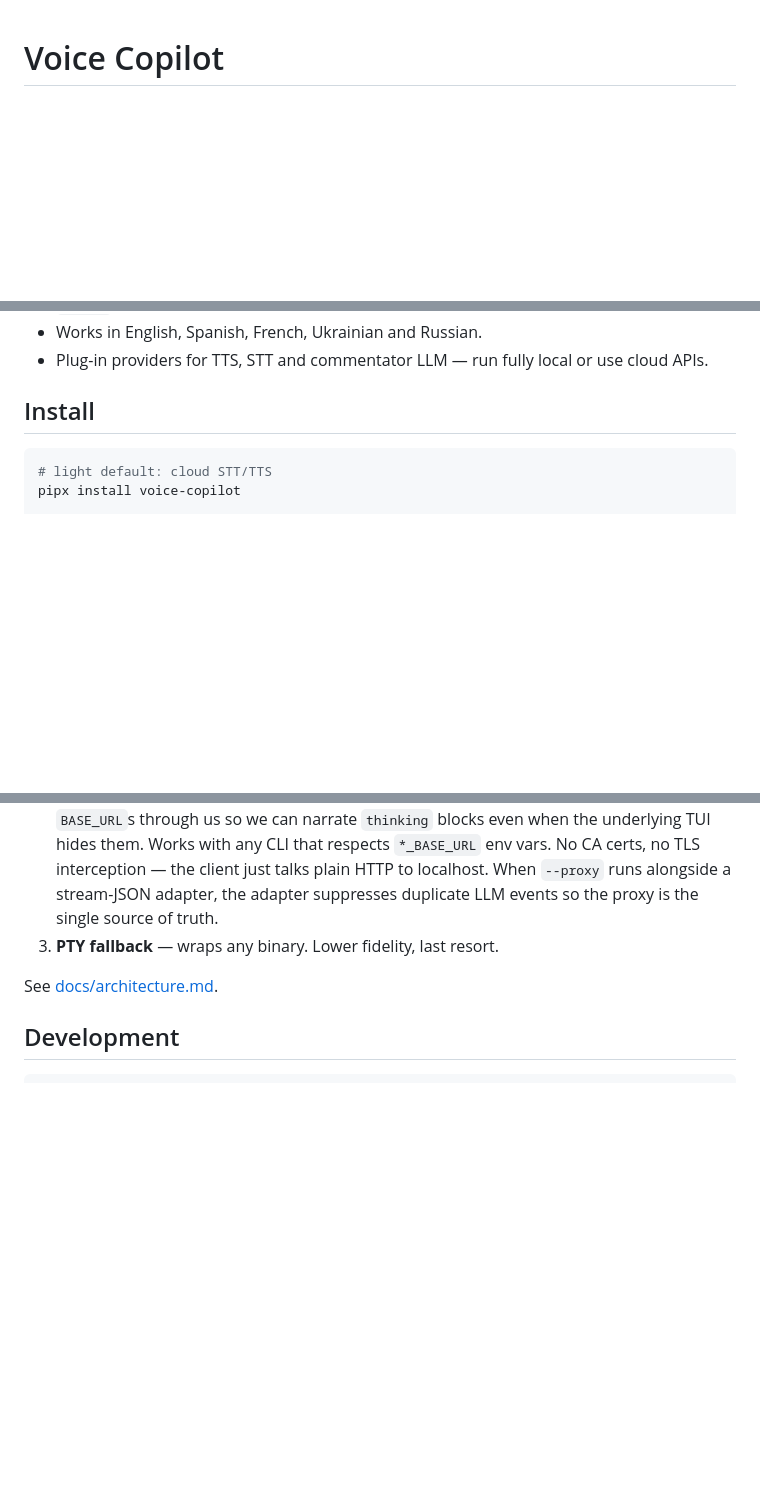
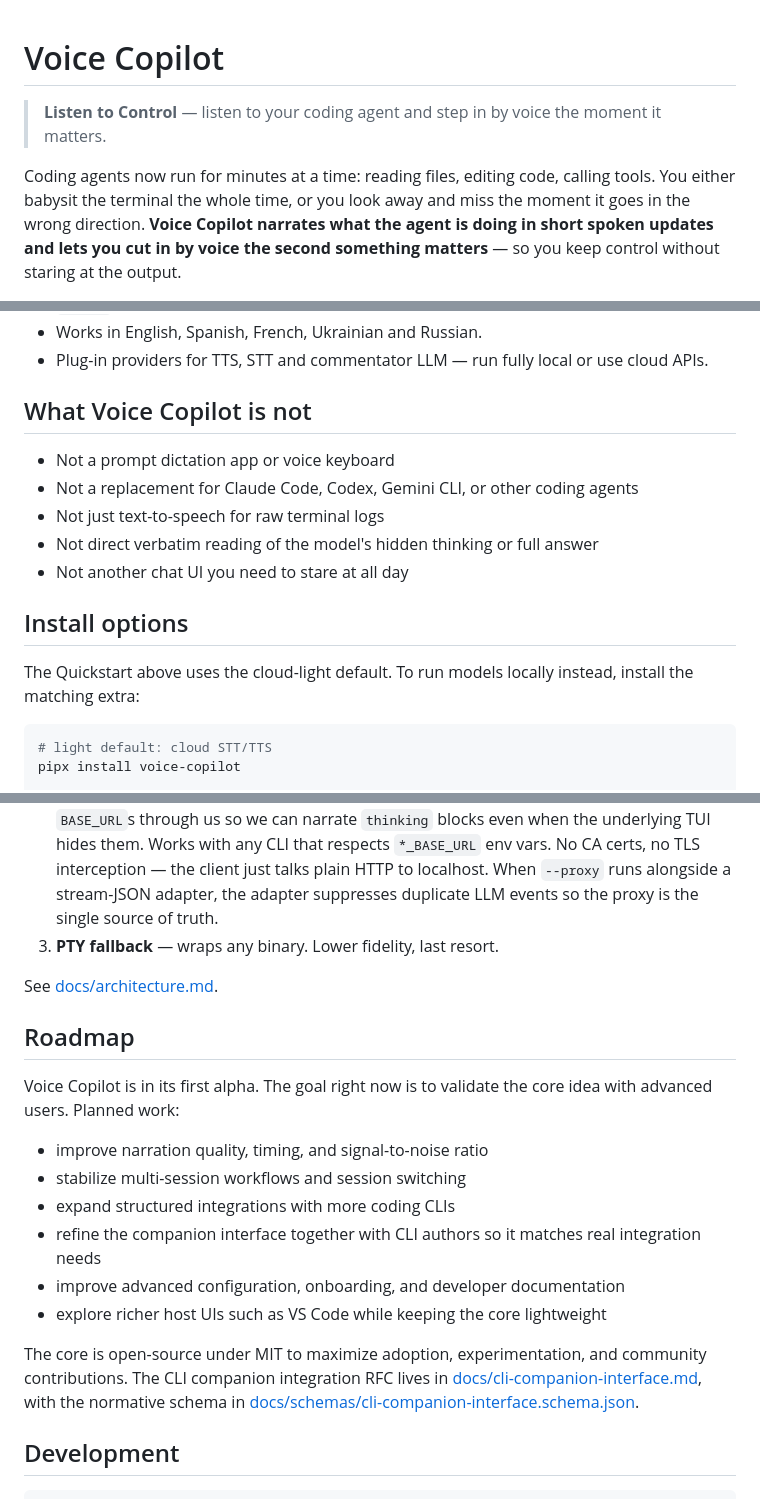
Before and after one commit to conus-vision/voice-copilot, a Markdown page: README.md, 3 parts joined by grey strips. Drawn GitHub-style; blank space fills up the shorter version.

````diff
--- a/README.md
+++ b/README.md
@@ -1,3 +1,11 @@
 # Voice Copilot
 
+> **Listen to Control** — listen to your coding agent and step in by voice the moment it matters.
+
+Coding agents now run for minutes at a time: reading files, editing code,
+calling tools. You either babysit the terminal the whole time, or you look away
+and miss the moment it goes in the wrong direction. **Voice Copilot narrates
+what the agent is doing in short spoken updates and lets you cut in by voice the
+second something matters** — so you keep control without staring at the output.
+
 <p align="center">
@@ -97,7 +138,18 @@ cognitive load while preserving the option to inspect the trace and intervene.
 - Plug-in providers for TTS, STT and commentator LLM — run fully local or use
   cloud APIs.
 
-## Install
+## What Voice Copilot is not
+
+- Not a prompt dictation app or voice keyboard
+- Not a replacement for Claude Code, Codex, Gemini CLI, or other coding agents
+- Not just text-to-speech for raw terminal logs
+- Not direct verbatim reading of the model's hidden thinking or full answer
+- Not another chat UI you need to stare at all day
+
+## Install options
+
+The Quickstart above uses the cloud-light default. To run models locally
+instead, install the matching extra:
 
 ```bash
 # light default: cloud STT/TTS
@@ -220,6 +259,25 @@ Switch via the **Settings** page or by editing `~/.voice-copilot/config.yaml`.
 
 See [docs/architecture.md](docs/architecture.md).
 
+## Roadmap
+
+Voice Copilot is in its first alpha. The goal right now is to validate the core
+idea with advanced users. Planned work:
+
+- improve narration quality, timing, and signal-to-noise ratio
+- stabilize multi-session workflows and session switching
+- expand structured integrations with more coding CLIs
+- refine the companion interface together with CLI authors so it matches real
+  integration needs
+- improve advanced configuration, onboarding, and developer documentation
+- explore richer host UIs such as VS Code while keeping the core lightweight
+
+The core is open-source under MIT to maximize adoption, experimentation, and
+community contributions. The CLI companion integration RFC lives in
+[docs/cli-companion-interface.md](docs/cli-companion-interface.md), with the
+normative schema in
+[docs/schemas/cli-companion-interface.schema.json](docs/schemas/cli-companion-interface.schema.json).
+
 ## Development
 
 ```bash
````
Also changed, not shown: other parts of README.md (+98 -72 lines).
